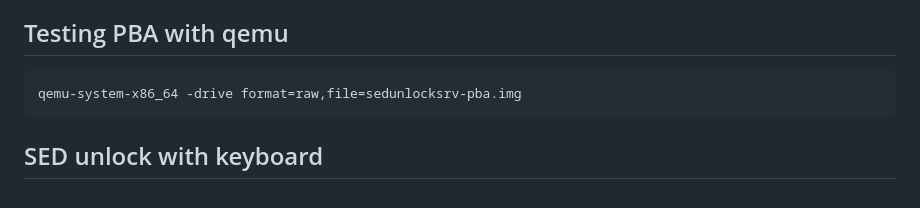
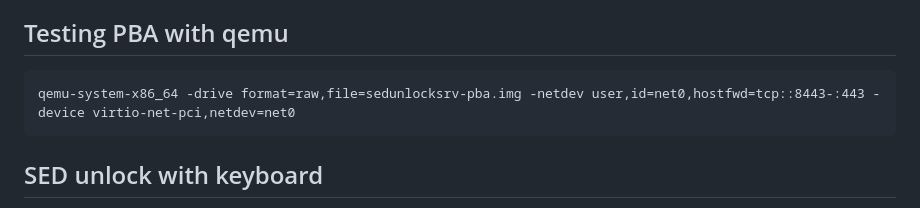
Before and after one commit to Jip-Hop/sedunlocksrv-pba, a Markdown page: README.md, the part around the change. GitHub-like rendering.

````diff
--- a/README.md
+++ b/README.md
@@ -72,7 +72,7 @@ After running the command above you will find sedunlocksrv-pba.img in your curre
 ## Testing PBA with qemu
 
 ```
-qemu-system-x86_64 -drive format=raw,file=sedunlocksrv-pba.img
+qemu-system-x86_64 -drive format=raw,file=sedunlocksrv-pba.img -netdev user,id=net0,hostfwd=tcp::8443-:443 -device virtio-net-pci,netdev=net0
 ```
 
 ## SED unlock with keyboard
````
